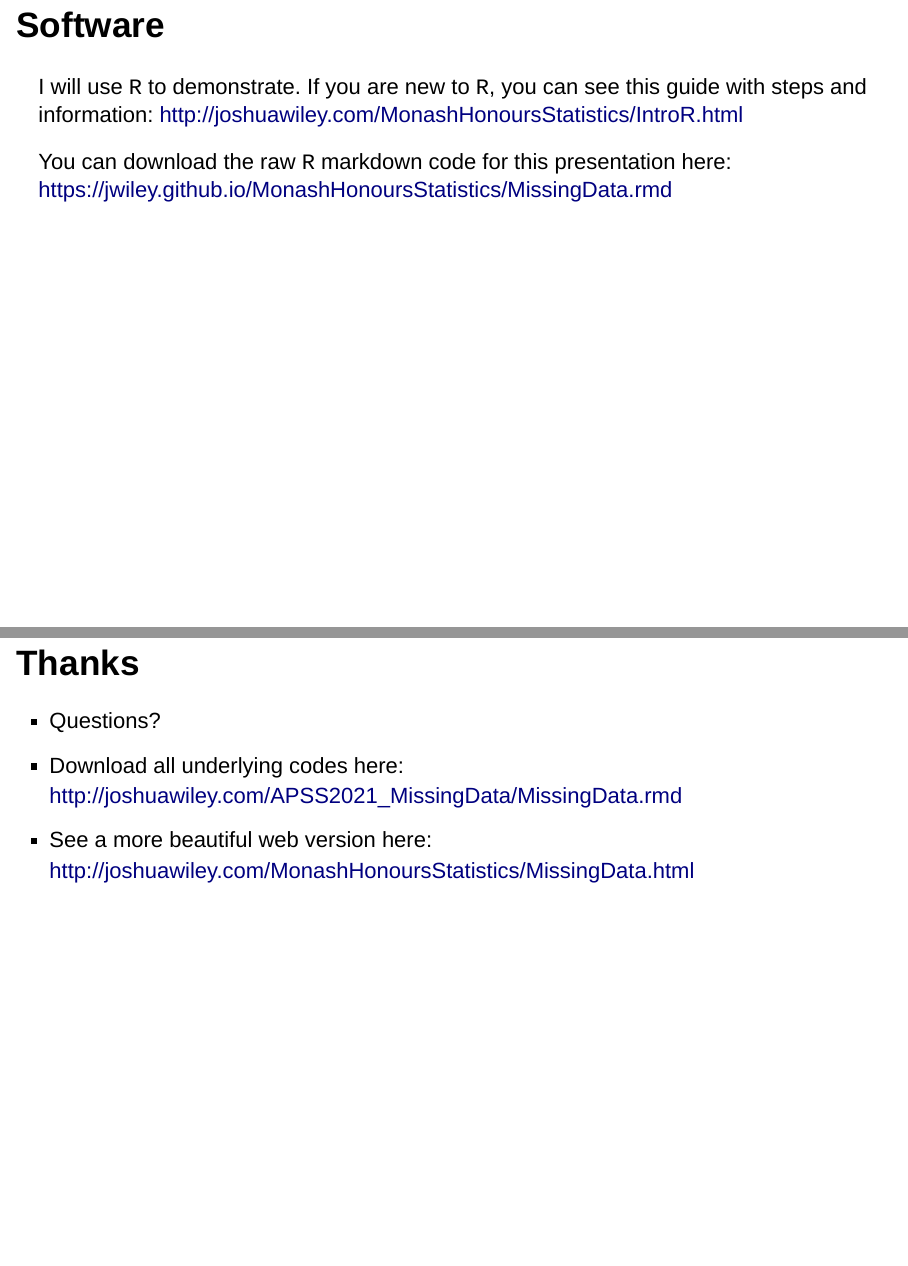
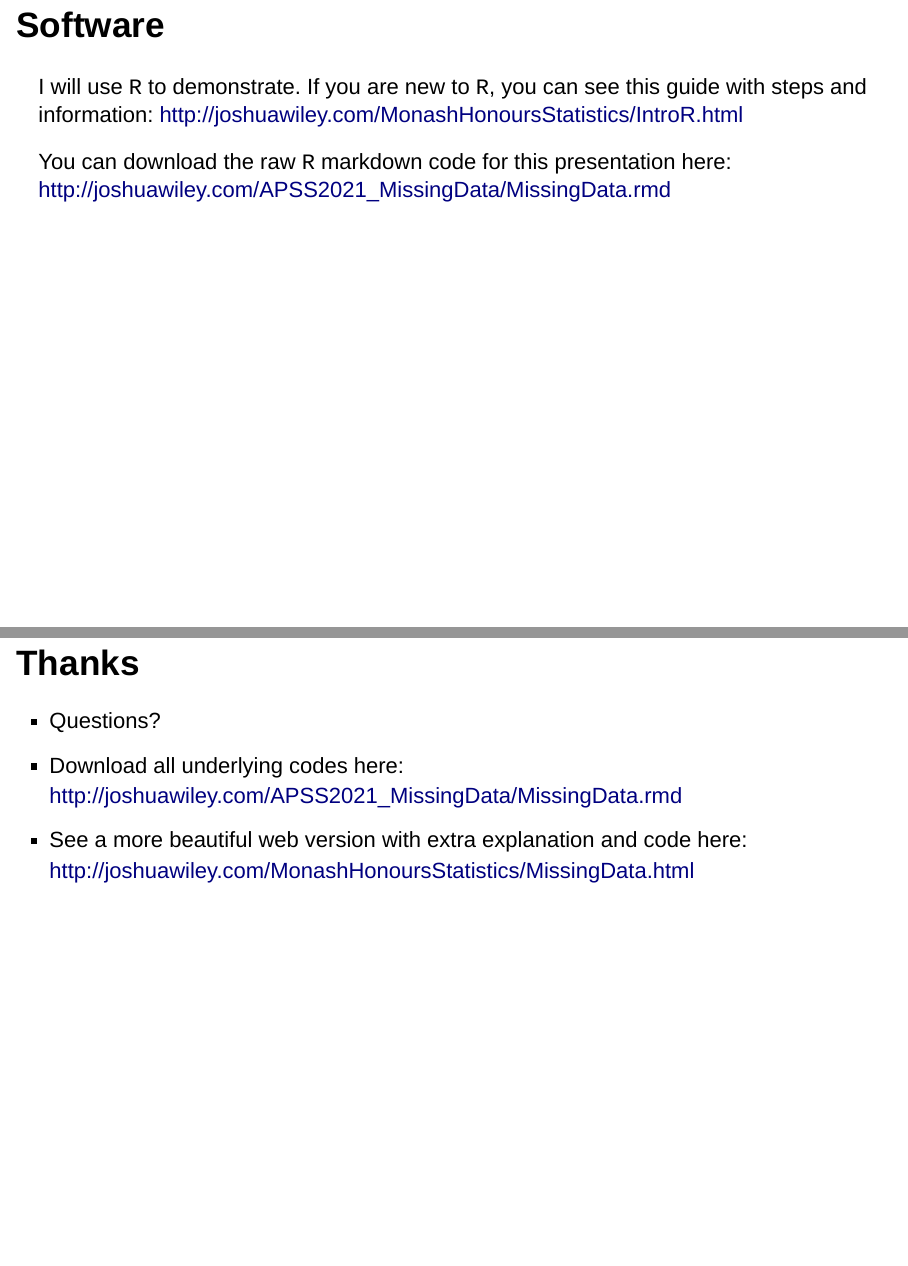
Before and after one commit to JWiley/APSS2021_MissingData, an R Markdown document (MissingData.rmd): pages 4 and 56 of 56, joined at a grey line. Rendered offline with R 4.5, knitr and Pandoc, with nearby package versions; the code chunks are not run, so their results and figures are left out; drawn as Slidy slides in place of the format the file asks for.

Commit message:
updated web links and cleaned up PP

```diff
--- a/MissingData.rmd
+++ b/MissingData.rmd
@@ -30,7 +30,8 @@ you can see this guide with steps and information:
 http://joshuawiley.com/MonashHonoursStatistics/IntroR.html
 
 You can download the raw `R` markdown code for this presentation here:
-https://jwiley.github.io/MonashHonoursStatistics/MissingData.rmd
+http://joshuawiley.com/APSS2021_MissingData/MissingData.rmd
+
 
 ## Packages
 
@@ -665,10 +666,10 @@ ggplot(res.compare, aes(factor(""),
 * https://amices.org/mice/index.html
 * https://datascienceplus.com/imputing-missing-data-with-r-mice-package/
 
-# Thanks
+## Thanks
 
 * Questions?
 * Download all underlying codes here:
   http://joshuawiley.com/APSS2021_MissingData/MissingData.rmd
-* See a more beautiful web version here:
+* See a more beautiful web version with extra explanation and code here:
   http://joshuawiley.com/MonashHonoursStatistics/MissingData.html
```
Also changed, not shown: MissingData.rmd (2 more changed lines), 1 other file.
